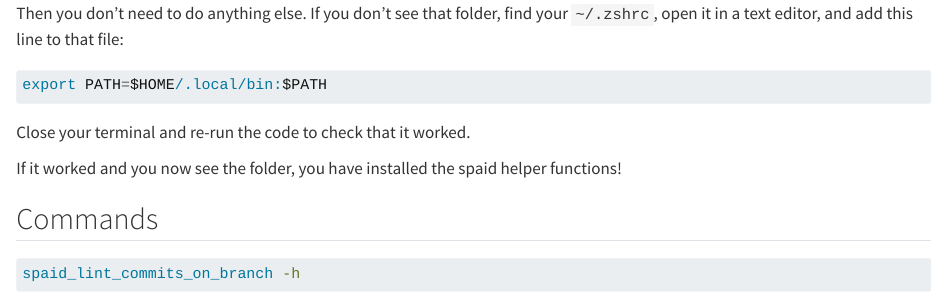
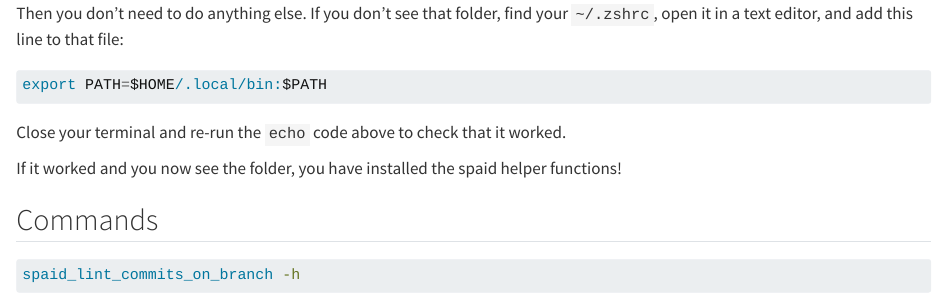
Before and after one commit to seedcase-project/spaid, a Quarto document (README.qmd): the page in a window 1100 px wide, from 410 px down. Rendered offline with R 4.5, knitr and Pandoc in place of Quarto, with nearby package versions; drawn as R Markdown's standard HTML page in place of the format the file asks for.

Commit message:
docs: :pencil2: apply suggestions from review

````diff
--- a/README.qmd
+++ b/README.qmd
@@ -36,7 +36,7 @@ that file:
 export PATH=$HOME/.local/bin:$PATH
 ```
 
-Close your terminal and re-run the code to check that it worked.
+Close your terminal and re-run the `echo` code above to check that it worked.
 
 If it worked and you now see the folder, you have installed the spaid
 helper functions!
````
Also changed, not shown: README.qmd (2 more changed lines).
